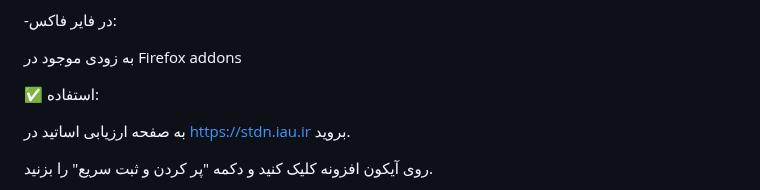
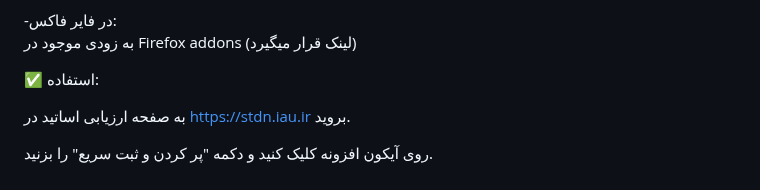
Before and after one commit to aliesmaeilbeigi/AzadFiller, a Markdown page: README-fa.md, the part around one of its changes. GitHub-like rendering.

```diff
--- a/README-fa.md
+++ b/README-fa.md
@@ -46,6 +46,6 @@
 -در فایر فاکس:
 
-  به زودی موجود در Firefox addons
+  به زودی موجود در Firefox addons (لینک قرار میگیرد)
 
 
 ✅ استفاده:
```
Also changed, not shown: other parts of README-fa.md (+1 -1 lines).
